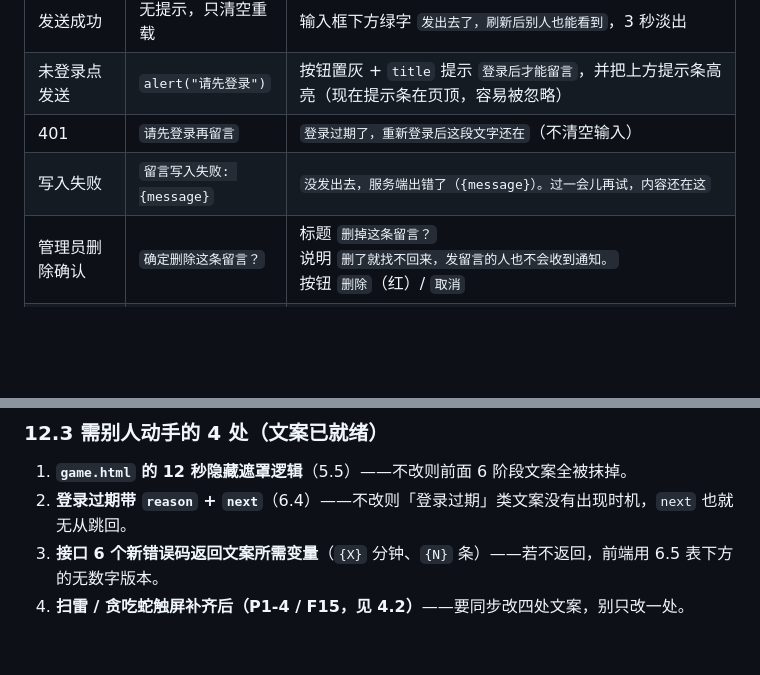
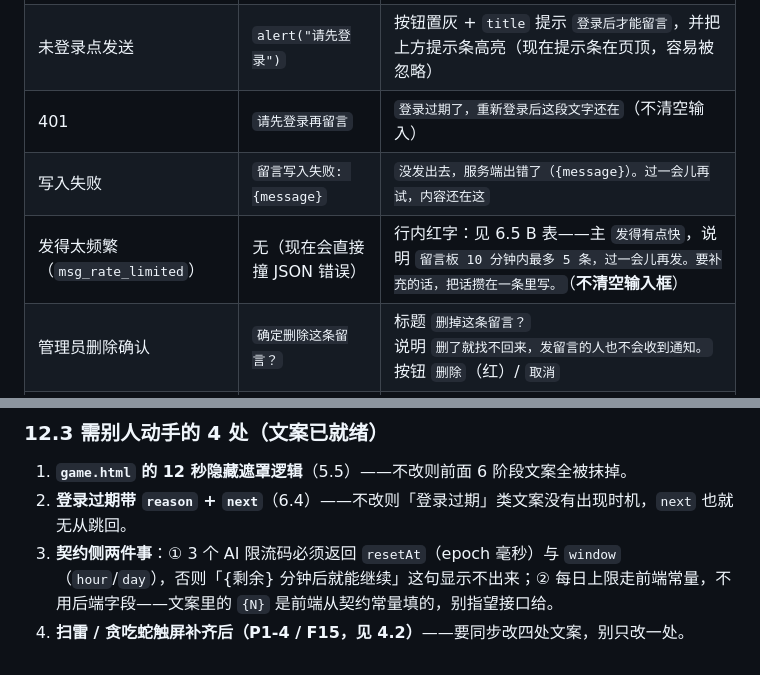
Before and after one commit to snowandstar/games-hub, a Markdown page: docs/content-plan.md, 2 parts joined by grey strips. Drawn GitHub-style; blank space fills up the shorter version.

```diff
--- a/docs/content-plan.md
+++ b/docs/content-plan.md
@@ -503,6 +526,7 @@ setTimeout(() => { document.getElementById("loading").style.display = "none"; },
 | 未登录点发送 | `alert("请先登录")` | 按钮置灰 + `title` 提示 `登录后才能留言`，并把上方提示条高亮（现在提示条在页顶，容易被忽略） |
 | 401 | `请先登录再留言` | `登录过期了，重新登录后这段文字还在`（不清空输入） |
 | 写入失败 | `留言写入失败: {message}` | `没发出去，服务端出错了（{message}）。过一会儿再试，内容还在这` |
+| 发得太频繁（`msg_rate_limited`） | 无（现在会直接撞 JSON 错误） | 行内红字：见 6.5 B 表——主 `发得有点快`，说明 `留言板 10 分钟内最多 5 条，过一会儿再发。要补充的话，把话攒在一条里写。`（**不清空输入框**） |
 | 管理员删除确认 | `确定删除这条留言？` | 标题 `删掉这条留言？`<br>说明 `删了就找不回来，发留言的人也不会收到通知。`<br>按钮 `删除`（红）/ `取消` |
 | 删除成功 | 静默重载 | 轻提示 `已删除` |
 
@@ -667,5 +691,5 @@ og:locale       = zh_CN
 
 1. **`game.html` 的 12 秒隐藏遮罩逻辑**（5.5）——不改则前面 6 阶段文案全被抹掉。
 2. **登录过期带 `reason` + `next`**（6.4）——不改则「登录过期」类文案没有出现时机，`next` 也就无从跳回。
-3. **接口 6 个新错误码返回文案所需变量**（`{X}` 分钟、`{N}` 条）——若不返回，前端用 6.5 表下方的无数字版本。
+3. **契约侧两件事**：① 3 个 AI 限流码必须返回 `resetAt`（epoch 毫秒）与 `window`（`hour`/`day`），否则「{剩余} 分钟后就能继续」这句显示不出来；② 每日上限走前端常量，不用后端字段——文案里的 `{N}` 是前端从契约常量填的，别指望接口给。
 4. **扫雷 / 贪吃蛇触屏补齐后（P1-4 / F15，见 4.2）**——要同步改四处文案，别只改一处。
```
Also changed, not shown: other parts of docs/content-plan.md (+34 -11 lines), docs/design-spec.md (+50 -31 lines), docs/site-spec.md (+14 -7 lines).
